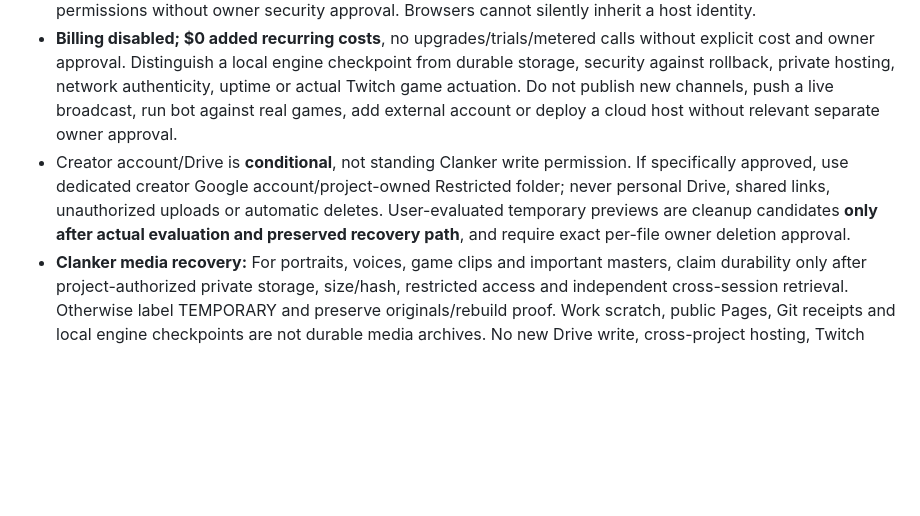
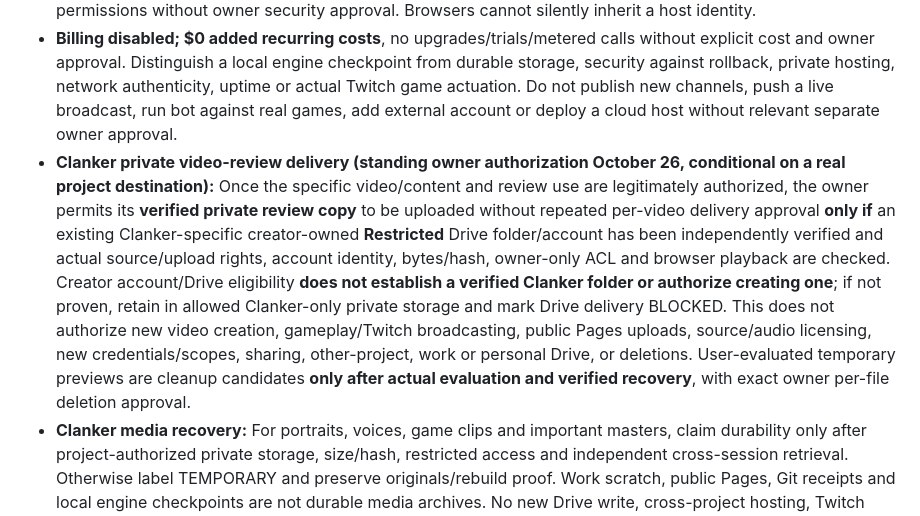
Before and after one commit to dossja88/clanker-live-chat, a Markdown page: AGENTS.md, the part around the change. Drawn GitHub-style; blank space fills up the shorter version.

Commit message:
Preserve Clanker privacy gate while routing approved owner-review videos to verified creator storage

```diff
--- a/AGENTS.md
+++ b/AGENTS.md
@@ -36,7 +36,7 @@ Label exploration=feasibility, prototype=limited capability, review candidate=in
 
 - Keep existing public repository visibility and GitHub Pages boundaries; never commit passwords, OAuth codes/secrets/tokens, private Twitch messages, customer data, private memory, broadcaster credentials, PII, account recovery, or unpublished private assets. Respect `forget`, queue cancellation and privacy/schema invariants and do not publish viewer content into Git. Do not create/expand Twitch/OAuth scopes or third-party permissions without owner security approval. Browsers cannot silently inherit a host identity.
 - **Billing disabled; $0 added recurring costs**, no upgrades/trials/metered calls without explicit cost and owner approval. Distinguish a local engine checkpoint from durable storage, security against rollback, private hosting, network authenticity, uptime or actual Twitch game actuation. Do not publish new channels, push a live broadcast, run bot against real games, add external account or deploy a cloud host without relevant separate owner approval.
-- Creator account/Drive is **conditional**, not standing Clanker write permission. If specifically approved, use dedicated creator Google account/project-owned Restricted folder; never personal Drive, shared links, unauthorized uploads or automatic deletes. User-evaluated temporary previews are cleanup candidates **only after actual evaluation and preserved recovery path**, and require exact per-file owner deletion approval.
+- **Clanker private video-review delivery (standing owner authorization October 26, conditional on a real project destination):** Once the specific video/content and review use are legitimately authorized, the owner permits its **verified private review copy** to be uploaded without repeated per-video delivery approval **only if** an existing Clanker-specific creator-owned **Restricted** Drive folder/account has been independently verified and actual source/upload rights, account identity, bytes/hash, owner-only ACL and browser playback are checked. Creator account/Drive eligibility **does not establish a verified Clanker folder or authorize creating one**; if not proven, retain in allowed Clanker-only private storage and mark Drive delivery BLOCKED. This does not authorize new video creation, gameplay/Twitch broadcasting, public Pages uploads, source/audio licensing, new credentials/scopes, sharing, other-project, work or personal Drive, or deletions. User-evaluated temporary previews are cleanup candidates **only after actual evaluation and verified recovery**, with exact owner per-file deletion approval.
 - **Clanker media recovery:** For portraits, voices, game clips and important masters, claim durability only after project-authorized private storage, size/hash, restricted access and independent cross-session retrieval. Otherwise label TEMPORARY and preserve originals/rebuild proof. Work scratch, public Pages, Git receipts and local engine checkpoints are not durable media archives. No new Drive write, cross-project hosting, Twitch release or account permission granted.
 - Durable media, licensing, commercial/release compliance and original character identity apply to portraits, voices, gameplay streams and clips; technical tests/preview do **not** authorize a public broadcast or actual third-party game actions.
 
```
